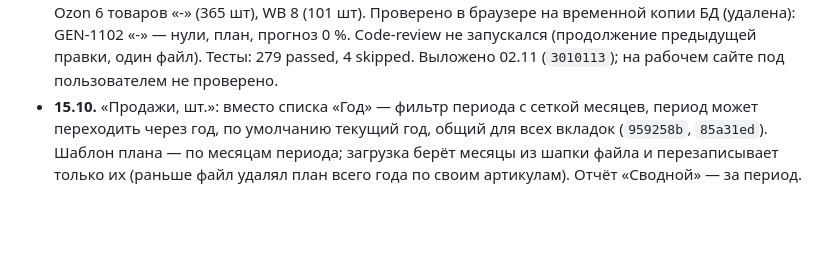
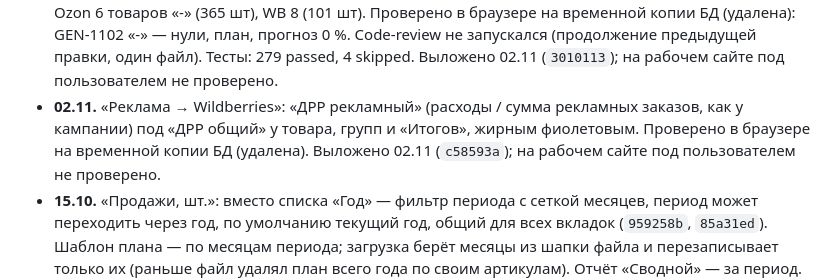
Before and after one commit to AzarovSI/autoprofi, a Markdown page: docs/history.md, the part around the change. Rendered like a GitHub page; blank space fills up the shorter version.

Commit message:
docs: ДРР рекламный в «Рекламе WB» выложен 02.11 (c58593a)
Co-Authored-By: Claude Opus 5.5 <noreply@anthropic.com>

```diff
--- a/docs/history.md
+++ b/docs/history.md
@@ -579,6 +579,9 @@
   Добавится 09–11.2026: Ozon 6 товаров «-» (365 шт), WB 8 (101 шт). Проверено в браузере на временной копии БД (удалена):
   GEN-1102 «-» — нули, план, прогноз 0 %. Code-review не запускался (продолжение предыдущей правки, один файл).
   Тесты: 279 passed, 4 skipped. Выложено 02.11 (`3010113`); на рабочем сайте под пользователем не проверено.
+- **02.11.** «Реклама → Wildberries»: «ДРР рекламный» (расходы / сумма рекламных заказов, как у кампании) под «ДРР
+  общий» у товара, групп и «Итогов», жирным фиолетовым. Проверено в браузере на временной копии БД (удалена).
+  Выложено 02.11 (`c58593a`); на рабочем сайте под пользователем не проверено.
 - **15.10.** «Продажи, шт.»: вместо списка «Год» — фильтр периода с сеткой месяцев, период может
   переходить через год, по умолчанию текущий год, общий для всех вкладок (`959258b`, `85a31ed`).
   Шаблон плана — по месяцам периода; загрузка берёт месяцы из шапки файла и перезаписывает только их
```
